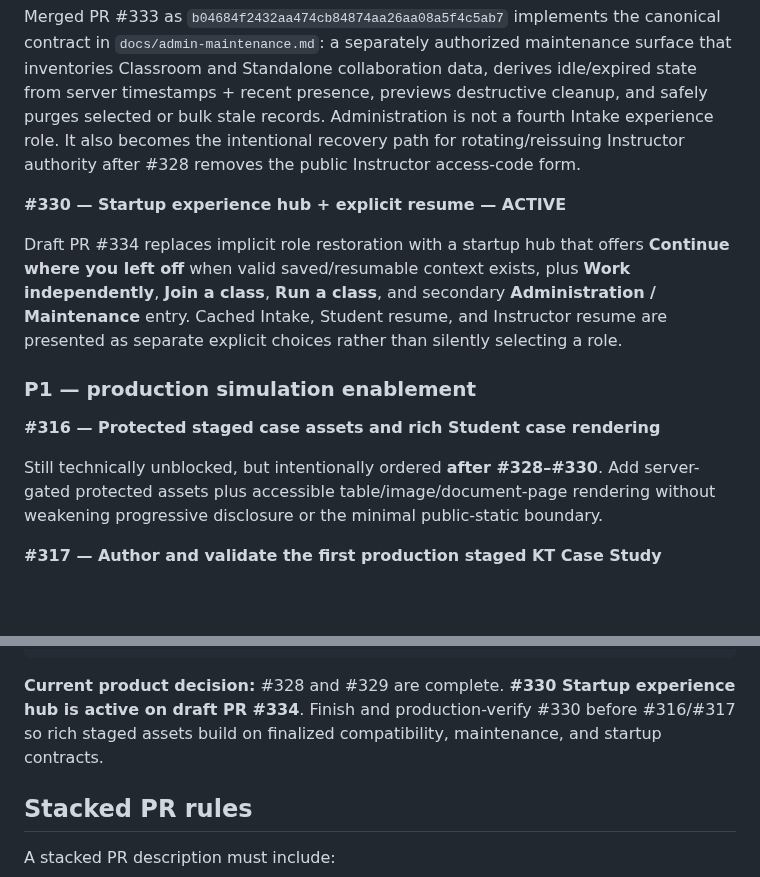
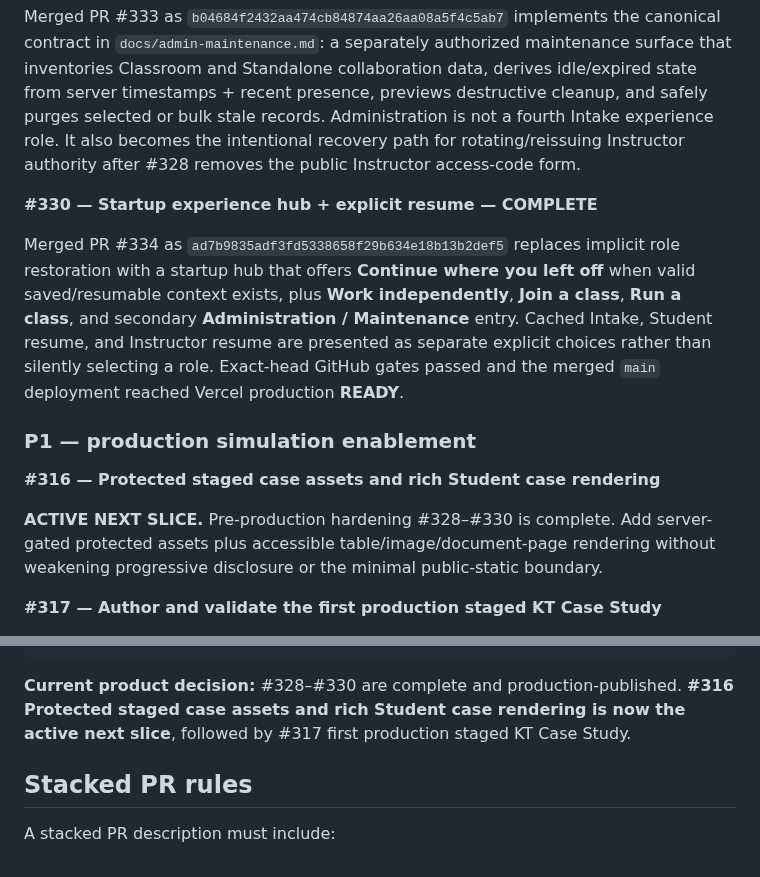
Before and after one commit to MajorIncident/Intake, a Markdown page: docs/classroom-roadmap.md, 2 parts joined by grey strips. Drawn GitHub-style; blank space fills up the shorter version.

Commit message:
docs: close #330 and activate #316

````diff
--- a/docs/classroom-roadmap.md
+++ b/docs/classroom-roadmap.md
@@ -248,15 +248,15 @@ Merged via PR #332 as `8ad3eb2b80d080d244556b9280a0fd2f83565193`. Removed the le
 
 Merged PR #333 as `b04684f2432aa474cb84874aa26aa08a5f4c5ab7` implements the canonical contract in `docs/admin-maintenance.md`: a separately authorized maintenance surface that inventories Classroom and Standalone collaboration data, derives idle/expired state from server timestamps + recent presence, previews destructive cleanup, and safely purges selected or bulk stale records. Administration is not a fourth Intake experience role. It also becomes the intentional recovery path for rotating/reissuing Instructor authority after #328 removes the public Instructor access-code form.
 
-**#330 — Startup experience hub + explicit resume — ACTIVE**
+**#330 — Startup experience hub + explicit resume — COMPLETE**
 
-Draft PR #334 replaces implicit role restoration with a startup hub that offers **Continue where you left off** when valid saved/resumable context exists, plus **Work independently**, **Join a class**, **Run a class**, and secondary **Administration / Maintenance** entry. Cached Intake, Student resume, and Instructor resume are presented as separate explicit choices rather than silently selecting a role.
+Merged PR #334 as `ad7b9835adf3fd5338658f29b634e18b13b2def5` replaces implicit role restoration with a startup hub that offers **Continue where you left off** when valid saved/resumable context exists, plus **Work independently**, **Join a class**, **Run a class**, and secondary **Administration / Maintenance** entry. Cached Intake, Student resume, and Instructor resume are presented as separate explicit choices rather than silently selecting a role. Exact-head GitHub gates passed and the merged `main` deployment reached Vercel production **READY**.
 
 ### P1 — production simulation enablement
 
 **#316 — Protected staged case assets and rich Student case rendering**
 
-Still technically unblocked, but intentionally ordered **after #328–#330**. Add server-gated protected assets plus accessible table/image/document-page rendering without weakening progressive disclosure or the minimal public-static boundary.
+**ACTIVE NEXT SLICE.** Pre-production hardening #328–#330 is complete. Add server-gated protected assets plus accessible table/image/document-page rendering without weakening progressive disclosure or the minimal public-static boundary.
 
 **#317 — Author and validate the first production staged KT Case Study**
 
@@ -278,7 +278,7 @@ PRODUCTION SIMULATION ENABLEMENT
   #317  first production staged KT Case Study
 ```
 
-**Current product decision:** #328 and #329 are complete. **#330 Startup experience hub is active on draft PR #334**. Finish and production-verify #330 before #316/#317 so rich staged assets build on finalized compatibility, maintenance, and startup contracts.
+**Current product decision:** #328–#330 are complete and production-published. **#316 Protected staged case assets and rich Student case rendering is now the active next slice**, followed by #317 first production staged KT Case Study.
 
 ## Stacked PR rules
 
````
